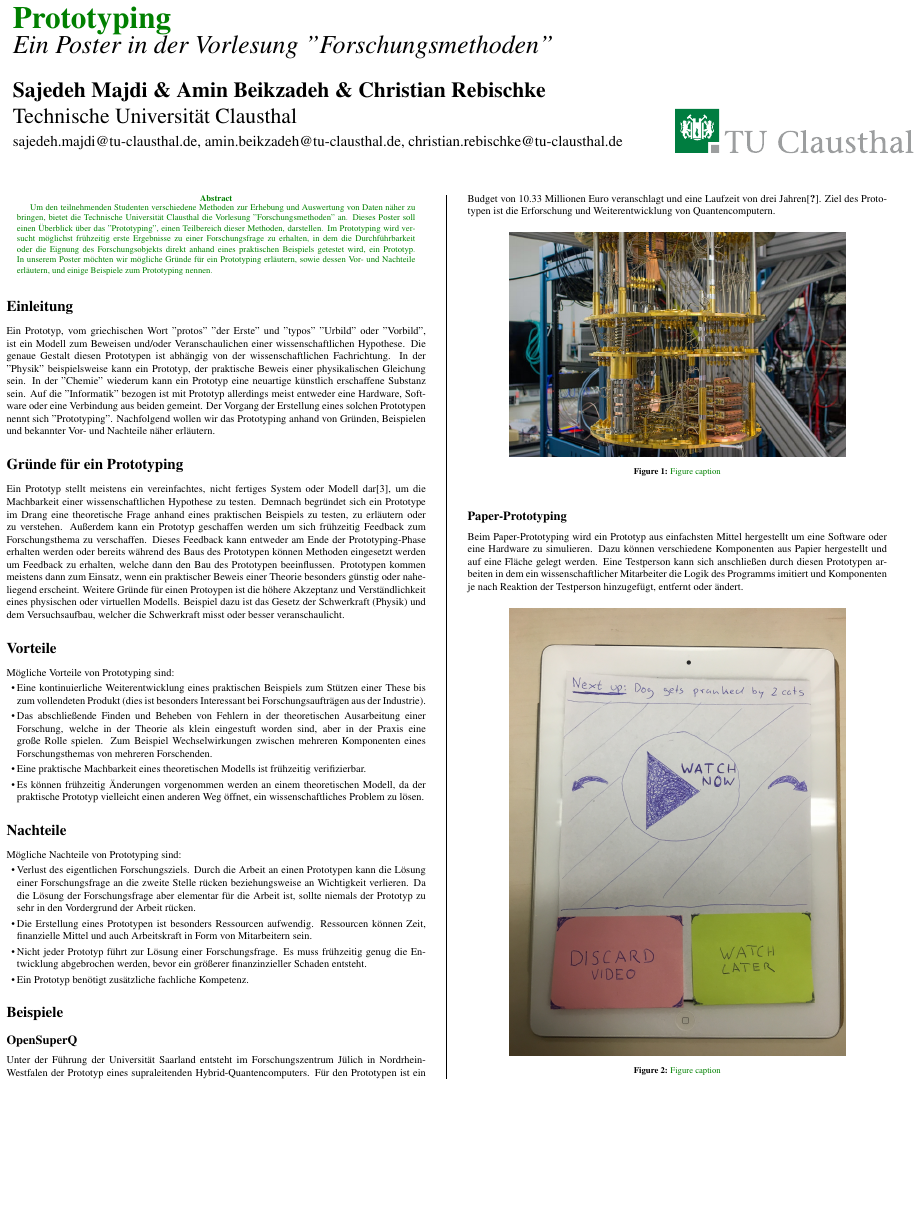
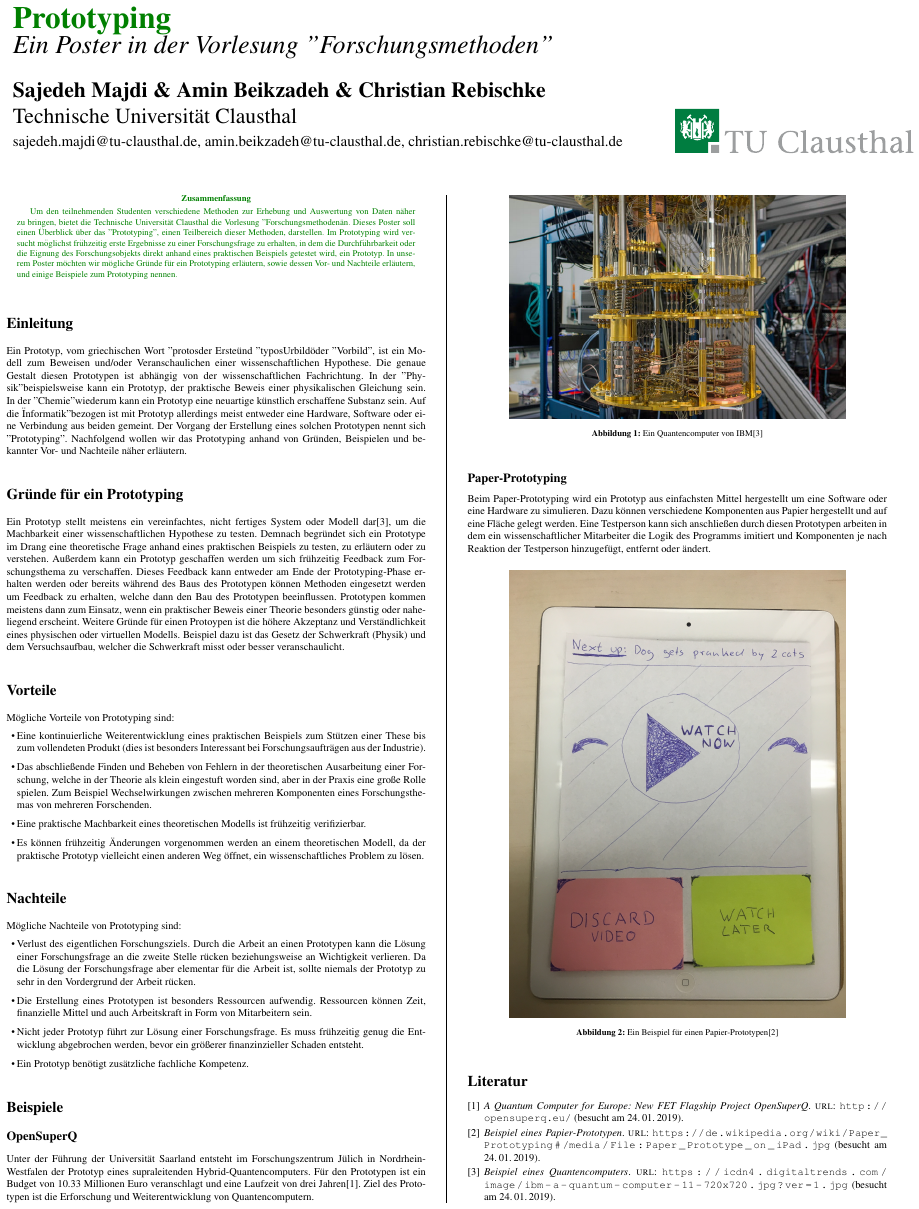
Before and after one commit to shibumi/Forschungsmethoden-WS1819, a LaTeX poster (poster/conference_poster_6.tex): the whole page. Compiled offline with pdfLaTeX.

Commit message:
final
Signed-off-by: Christian Rebischke <chris@nullday.de>

```diff
--- a/poster/conference_poster_6.tex
+++ b/poster/conference_poster_6.tex
@@ -19,7 +19,9 @@
 %----------------------------------------------------------------------------------------
 
 \documentclass[a0,portrait]{a0poster}
-
+\usepackage[ngerman]{babel}
+\usepackage[backend=biber,style=numeric]{biblatex}
+\addbibresource{sample.bib}
 \usepackage{multicol} % This is so we can have multiple columns of text side-by-side
 \columnsep=100pt % This is the amount of white space between the columns in the poster
 \columnseprule=3pt % This is the thickness of the black line between the columns in the poster
@@ -121,17 +123,17 @@ Mögliche Nachteile von Prototyping sind:
 Unter der Führung der Universität Saarland entsteht im Forschungszentrum Jülich in Nordrhein-Westfalen der Prototyp eines supraleitenden Hybrid-Quantencomputers. Für den Prototypen ist ein Budget von 10.33 Millionen Euro veranschlagt und eine Laufzeit von drei Jahren\cite{QUANTUM}. Ziel des Prototypen ist die Erforschung und Weiterentwicklung von Quantencomputern.
 \begin{center}\vspace{1cm}
 \includegraphics[width=0.8\linewidth]{ibm.jpg}
-\captionof{figure}{\color{Green} Figure caption}
+\captionof{figure}{Ein Quantencomputer von IBM\cite{IBM}}
 \end{center}\vspace{1cm}
 
 \subsection*{Paper-Prototyping}
 Beim Paper-Prototyping wird ein Prototyp aus einfachsten Mittel hergestellt um eine Software oder eine Hardware zu simulieren. Dazu können verschiedene Komponenten aus Papier hergestellt und auf eine Fläche gelegt werden. Eine Testperson kann sich anschließen durch diesen Prototypen arbeiten in dem ein wissenschaftlicher Mitarbeiter die Logik des Programms imitiert und Komponenten je nach Reaktion der Testperson hinzugefügt, entfernt oder ändert.
 \begin{center}\vspace{1cm}
 \includegraphics[width=0.8\linewidth]{paper-prototype.jpg}
-\captionof{figure}{\color{Green} Figure caption}
+\captionof{figure}{Ein Beispiel für einen Papier-Prototypen\cite{PAPER}}
 \end{center}\vspace{1cm}
 
 \nocite{*} % Print all references regardless of whether they were cited in the poster or not
-\bibliography{sample} % Use the example bibliography file sample.bib
+\printbibliography{}
 \end{multicols}
 \end{document}
```
Also changed, not shown: poster/sample.bib (+4 -4 lines), poster/conference_poster_6.bbl (added), poster/conference_poster_6.pdf, 7 other files.
